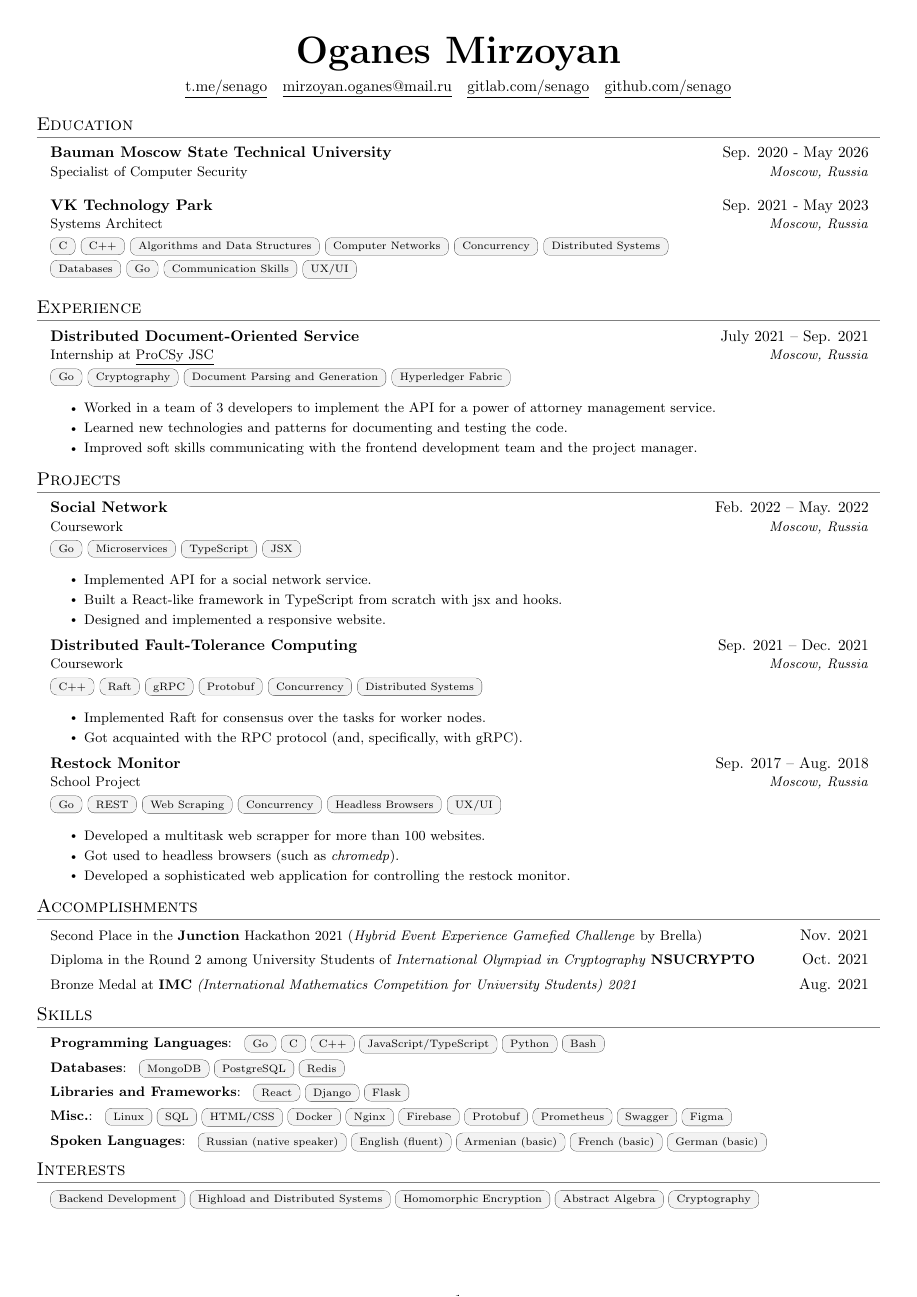
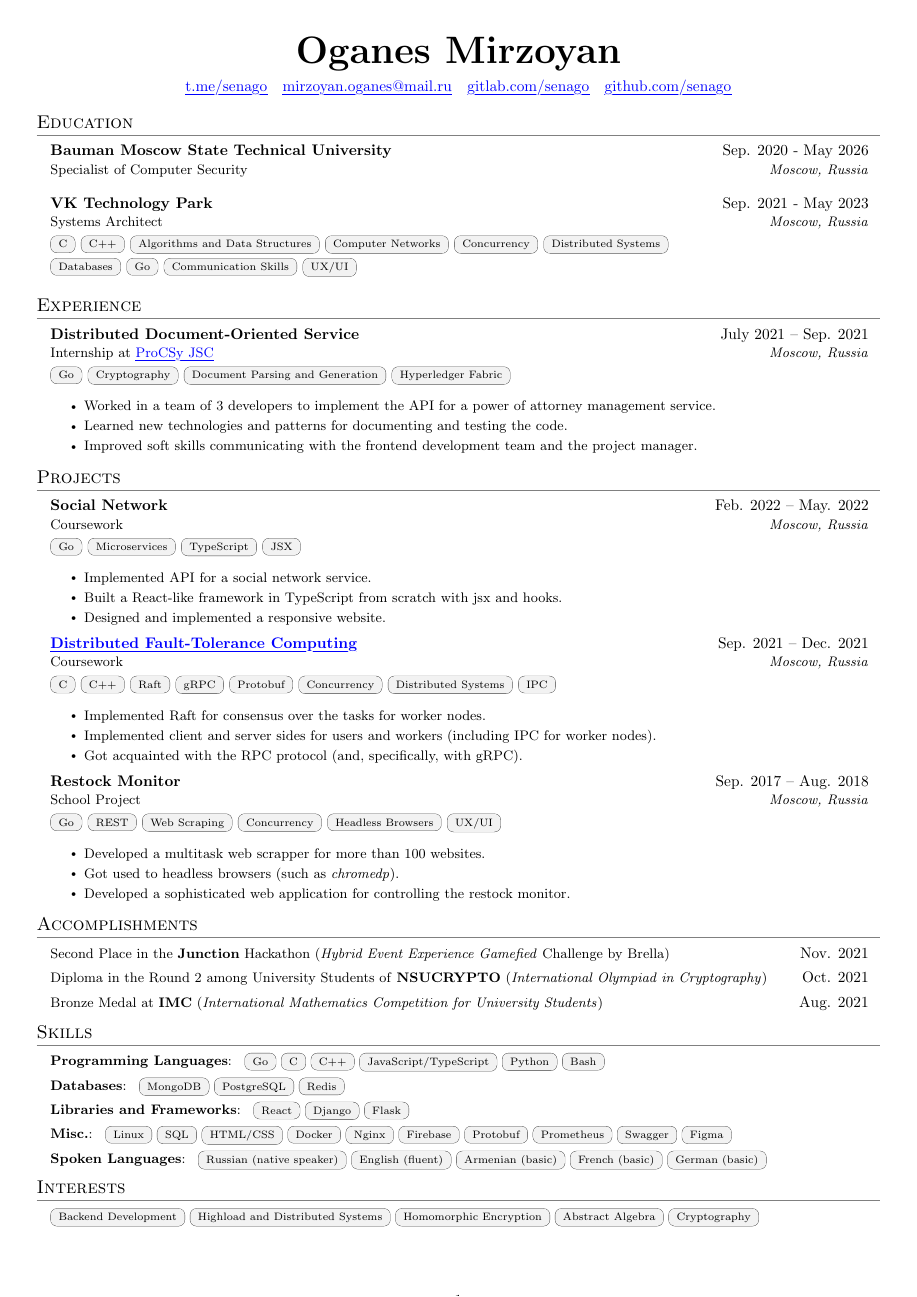
Before and after one commit to senago/cv, a LaTeX CV (cv.tex): the whole page. Compiled offline with pdfLaTeX.

Commit message:
Minor changes

```diff
--- a/cv.tex
+++ b/cv.tex
@@ -1,17 +1,20 @@
 \documentclass[letterpaper]{article}
 
+\usepackage{ulem}
+\usepackage{contour}
 \usepackage{latexsym}
 \usepackage{titlesec}
 \usepackage{enumitem}
 \usepackage[english]{babel}
 \usepackage[most]{tcolorbox}
-\usepackage[hidelinks]{hyperref}
+\usepackage[colorlinks=true, allcolors=blue]{hyperref}
 \usepackage[a4paper, margin=0.33in]{geometry}
 
 \raggedright
 \raggedbottom
 \urlstyle{same}
 \setlength{\tabcolsep}{0in}
+\AtBeginDocument{\normalem}
 
 \newlength{\uppercaseHeight}
 \AtBeginDocument{\settoheight{\uppercaseHeight}{A}}
@@ -22,6 +25,15 @@
 
 % Sections formatting
 \titleformat{\section}{\vspace{-5pt}\scshape\raggedright\large}{}{0em}{}[\color{gray}\titlerule\vspace{-5pt}]
+
+% Beautiful underline
+\renewcommand{\ULdepth}{2pt}
+\contourlength{1pt}
+
+\newcommand{\beauline}[1]{%
+  \uline{\phantom{#1}}%
+  \llap{\contour{white}{#1}}%
+}
 
 % Custom commands
 \newcommand{\resumeItem}[1]{
@@ -35,13 +47,6 @@
     \begin{tabular*}{0.97\textwidth}[t]{l@{\extracolsep{\fill}}r}
       \textbf{#1} & #2 \\
       {\small#3} & \textit{\small #4} \\[.125em]
-    \end{tabular*}
-}
-
-\newcommand{\resumeSubSubheading}[2]{
-	\item
-    \begin{tabular*}{0.97\textwidth}{l@{\extracolsep{\fill}}r}
-      \textit{\small#1} & \textit{\small #2} \\
     \end{tabular*}
 }
 
@@ -82,7 +87,7 @@
 \newcommand{\resumeItemListEnd}{\end{itemize}\vspace{-5pt}}
 \newcommand{\resumeSubHeadingListEnd}{\end{itemize}}
 
-\newcommand{\link}[2]{\href{#1}{\underline{#2}}}
+\newcommand{\link}[2]{\href{#1}{\beauline{#2}}}
 
 \renewcommand\labelitemii{$\vcenter{\hbox{\tiny$\bullet$}}$}
 
@@ -148,11 +153,12 @@
 \resumeItemListEnd
 
 \resumeSubheading
-{Distributed Fault-Tolerance Computing}{Sep. 2021 -- Dec. 2021}
+{\link{https://gitlab.com/senago/abeille}{Distributed Fault-Tolerance Computing}}{Sep. 2021 -- Dec. 2021}
 {Coursework}{Moscow, Russia}
-\badges{{C++, Raft, gRPC, Protobuf, Concurrency, Distributed Systems}}
+\badges{{C, C++, Raft, gRPC, Protobuf, Concurrency, Distributed Systems, IPC}}
 \resumeItemListStart
 \resumeItem{Implemented Raft for consensus over the tasks for worker nodes.}
+\resumeItem{Implemented client and server sides for users and workers (including IPC for worker nodes).}
 \resumeItem{Got acquainted with the RPC protocol (and, specifically, with gRPC).}
 \resumeItemListEnd
 
@@ -174,13 +180,13 @@
 \resumeSubHeadingListStart
 
 \resumeHeading
-{Second Place in the \textbf{Junction} Hackathon 2021 (\emph{Hybrid Event Experience Gamefied Challenge} by Brella)}{Nov. 2021} \\[-1em]
+{Second Place in the \textbf{Junction} Hackathon (\emph{Hybrid Event Experience Gamefied} Challenge by Brella)}{Nov. 2021} \\[-1em]
 
 \resumeHeading
-{Diploma in the Round 2 among University Students of \emph{International Olympiad in Cryptography} \textbf{NSUCRYPTO}}{Oct. 2021} \\[-1em]
+{Diploma in the Round 2 among University Students of \textbf{NSUCRYPTO} (\emph{International Olympiad in Cryptography})}{Oct. 2021} \\[-1em]
 
 \resumeHeading
-{Bronze Medal at \textbf{IMC} \emph{(International Mathematics Competition for University Students) 2021}}{Aug. 2021} \\[-1em]
+{Bronze Medal at \textbf{IMC} (\emph{International Mathematics Competition for University Students}) }{Aug. 2021} \\[-1em]
 
 \resumeSubHeadingListEnd
 
```
Also changed, not shown: cv.pdf.
